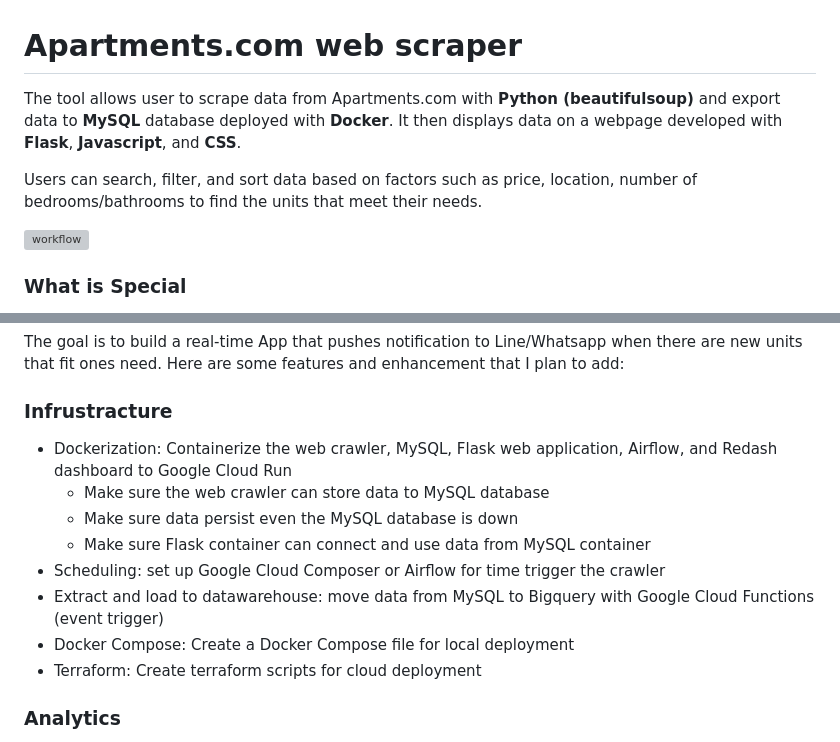
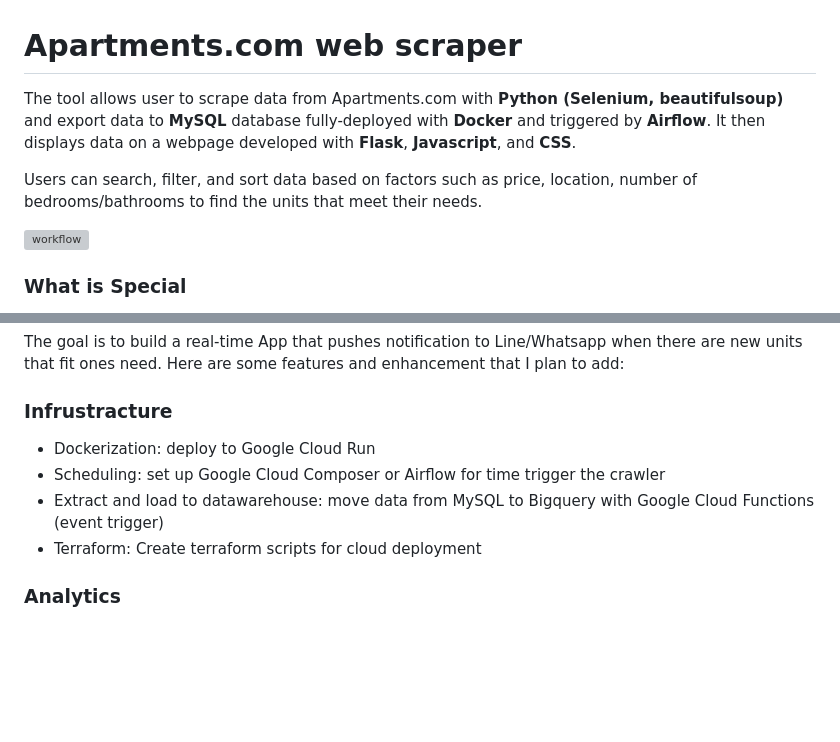
Before and after one commit to pakapoo/apartments_web_scraper, a Markdown page: README.md, 2 parts joined by grey strips. Drawn GitHub-style; blank space fills up the shorter version; grey boxes are pictures that could not be loaded.

```diff
--- a/README.md
+++ b/README.md
@@ -1,4 +1,4 @@
 # Apartments.com web scraper
-The tool allows user to scrape data from Apartments.com with **Python (beautifulsoup)** and export data to **MySQL** database deployed with **Docker**. It then displays data on a webpage developed with **Flask**, **Javascript**, and **CSS**. <p>
+The tool allows user to scrape data from Apartments.com with **Python (Selenium, beautifulsoup)** and export data to **MySQL** database fully-deployed with **Docker** and triggered by **Airflow**. It then displays data on a webpage developed with **Flask**, **Javascript**, and **CSS**. <p>
 Users can search, filter, and sort data based on factors such as price, location, number of bedrooms/bathrooms to find the units that meet their needs.
 
@@ -50,13 +50,9 @@ mysql -h 127.0.0.1 -u root -p
 ## Future Release
 The goal is to build a real-time App that pushes notification to Line/Whatsapp when there are new units that fit ones need. Here are some features and enhancement that I plan to add:
 ### Infrustracture
-* Dockerization: Containerize the web crawler, MySQL, Flask web application, Airflow, and Redash dashboard to Google Cloud Run
-    * Make sure the web crawler can store data to MySQL database
-    * Make sure data persist even the MySQL database is down
-    * Make sure Flask container can connect and use data from MySQL container
+* Dockerization: deploy to Google Cloud Run
 * Scheduling: set up Google Cloud Composer or Airflow for time trigger the crawler
 * Extract and load to datawarehouse: move data from MySQL to Bigquery with Google Cloud Functions (event trigger)
-* Docker Compose: Create a Docker Compose file for local deployment
 * Terraform: Create terraform scripts for cloud deployment
 ### Analytics
 * Data Visualization with Redash: Visualize housing data for better insights
```
Also changed, not shown: other parts of README.md (+1 -1 lines).
